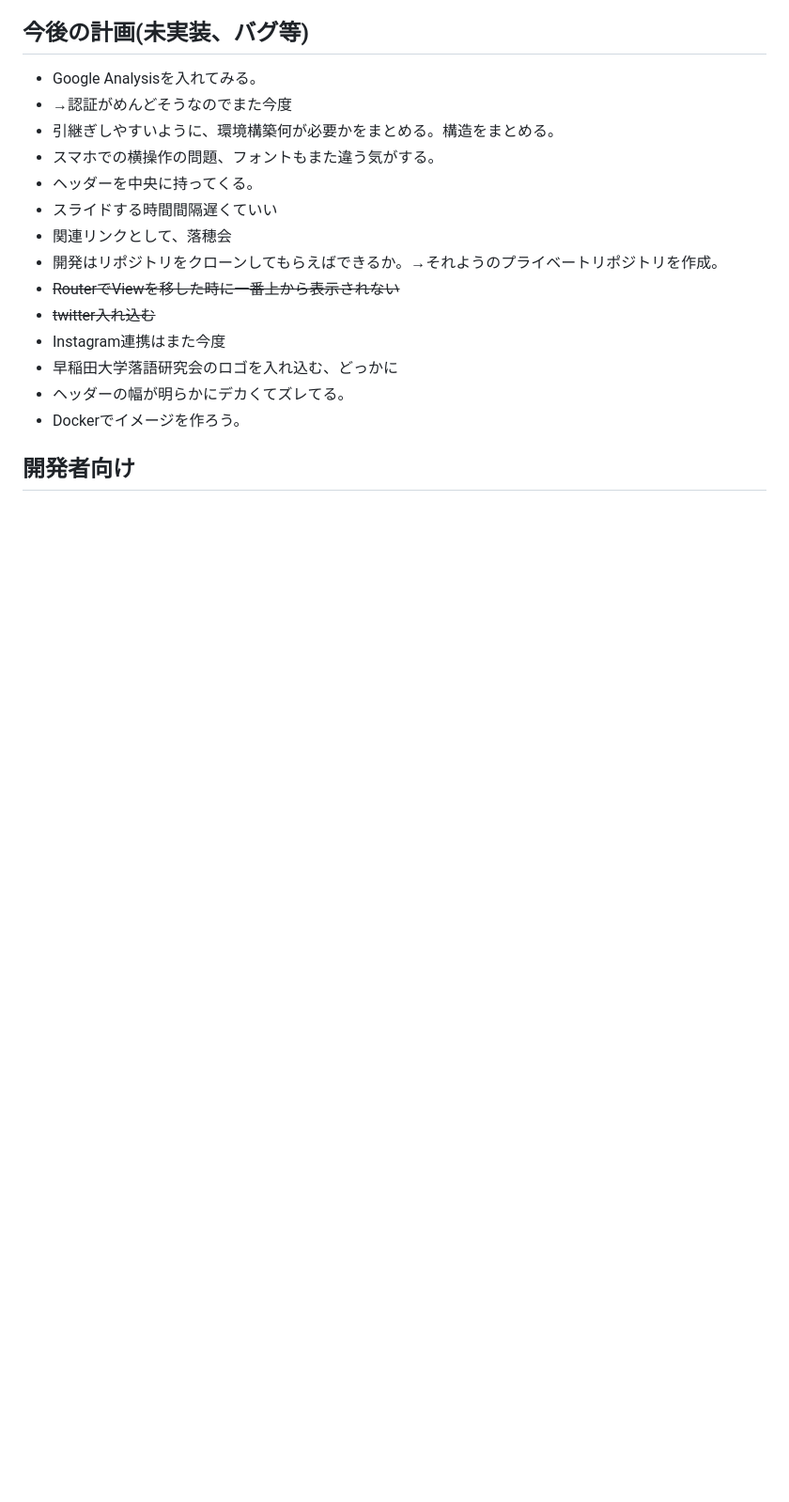
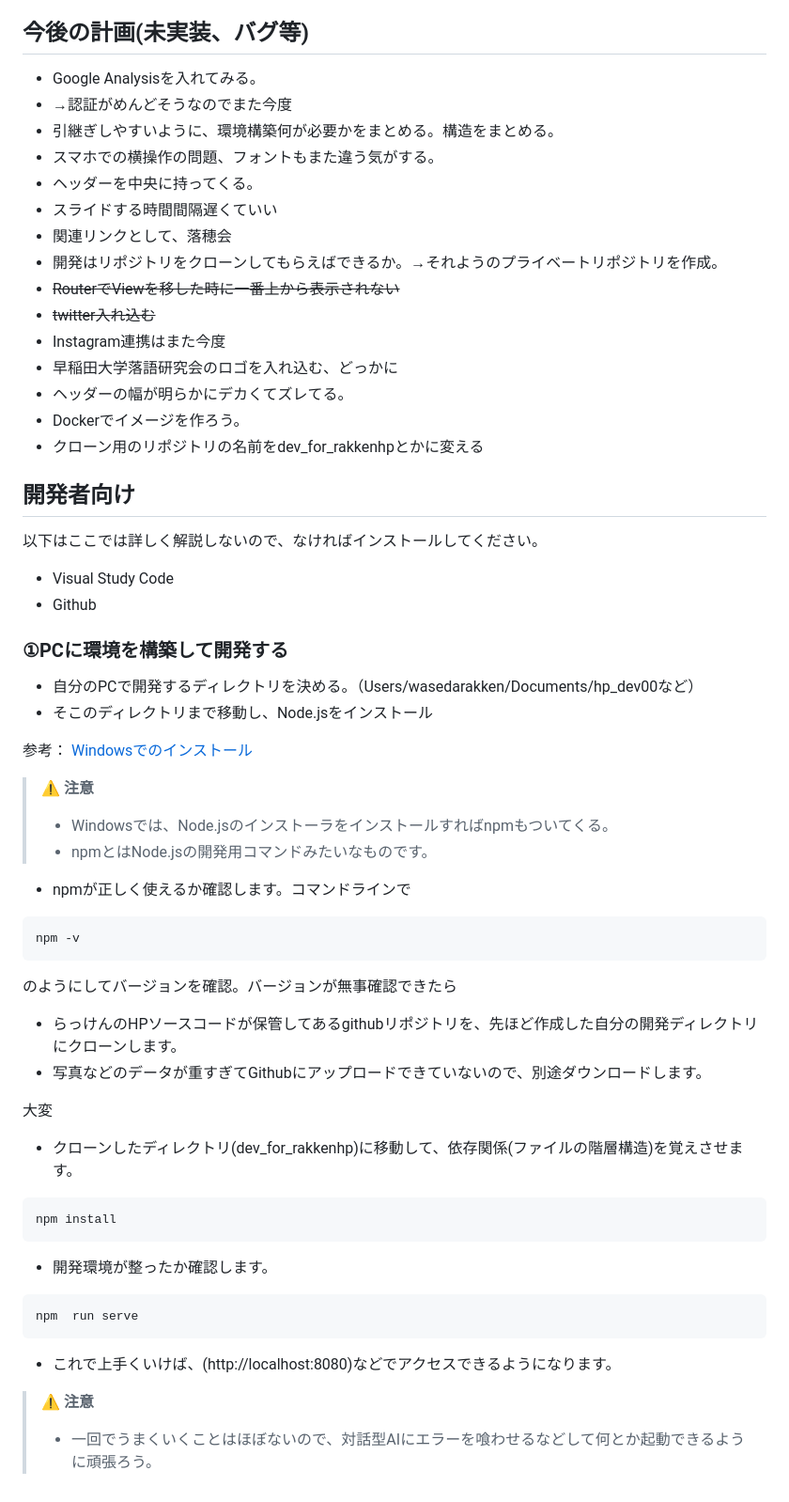
Before and after one commit to WasedaRakken/wasedarakken_homepage, a Markdown page: memo.md, the part around the change. Shown at 94% size. GitHub-like rendering; blank space fills up the shorter version.

````diff
--- a/memo.md
+++ b/memo.md
@@ -92,5 +92,39 @@ vue.config.js          いじるとしたらこのconfigファイル
 * 早稲田大学落語研究会のロゴを入れ込む、どっかに
 * ヘッダーの幅が明らかにデカくてズレてる。
 * Dockerでイメージを作ろう。
+* クローン用のリポジトリの名前をdev_for_rakkenhpとかに変える
 
 ## 開発者向け
+以下はここでは詳しく解説しないので、なければインストールしてください。
+* Visual Study Code
+* Github
+
+### ①PCに環境を構築して開発する
+* 自分のPCで開発するディレクトリを決める。（Users/wasedarakken/Documents/hp_dev00など）
+* そこのディレクトリまで移動し、Node.jsをインストール
+
+参考： [Windowsでのインストール](https://qiita.com/C_HERO/items/318fe65871f8e53e8c80)
+> ⚠️ **注意**
+> - Windowsでは、Node.jsのインストーラをインストールすればnpmもついてくる。
+> - npmとはNode.jsの開発用コマンドみたいなものです。
+
+* npmが正しく使えるか確認します。コマンドラインで
+```
+npm -v
+```
+のようにしてバージョンを確認。バージョンが無事確認できたら
+* らっけんのHPソースコードが保管してあるgithubリポジトリを、先ほど作成した自分の開発ディレクトリにクローンします。
+* 写真などのデータが重すぎてGithubにアップロードできていないので、別途ダウンロードします。
+
+ 大変
+* クローンしたディレクトリ(dev_for_rakkenhp)に移動して、依存関係(ファイルの階層構造)を覚えさせます。
+```
+npm install
+```
+* 開発環境が整ったか確認します。
+```
+npm  run serve
+```
+* これで上手くいけば、(http://localhost:8080)などでアクセスできるようになります。
+> ⚠️ **注意**
+> - 一回でうまくいくことはほぼないので、対話型AIにエラーを喰わせるなどして何とか起動できるように頑張ろう。
````
